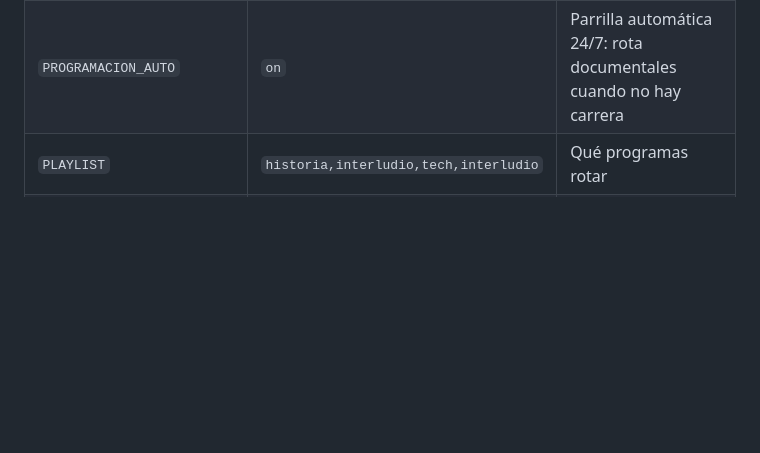
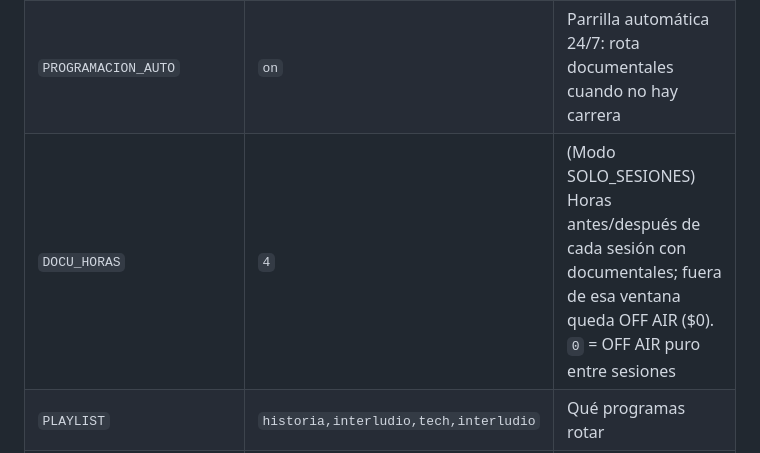
Before and after one commit to lapc276-sys/uberserviciosapp, a Markdown page: README.md, the part around the change. Rendered like a GitHub page; blank space fills up the shorter version.

Commit message:
Document DOCU_HORAS setting in README

```diff
--- a/README.md
+++ b/README.md
@@ -47,6 +47,7 @@ Variables de entorno (Secrets en Replit, todas opcionales):
 | `MUSICA_URL` | — | MP3 directo de música **libre/CC** para los interludios (sin URL, el interludio va en silencio) |
 | `INTERLUDIO_MINUTOS` | `2` | Duración del interludio foto+música entre programas |
 | `PROGRAMACION_AUTO` | `on` | Parrilla automática 24/7: rota documentales cuando no hay carrera |
+| `DOCU_HORAS` | `4` | (Modo SOLO_SESIONES) Horas antes/después de cada sesión con documentales; fuera de esa ventana queda OFF AIR ($0). `0` = OFF AIR puro entre sesiones |
 | `PLAYLIST` | `historia,interludio,tech,interludio` | Qué programas rotar |
 | `ROTACION_MINUTOS` | `8` | Cuántos minutos dura cada programa |
 
```
